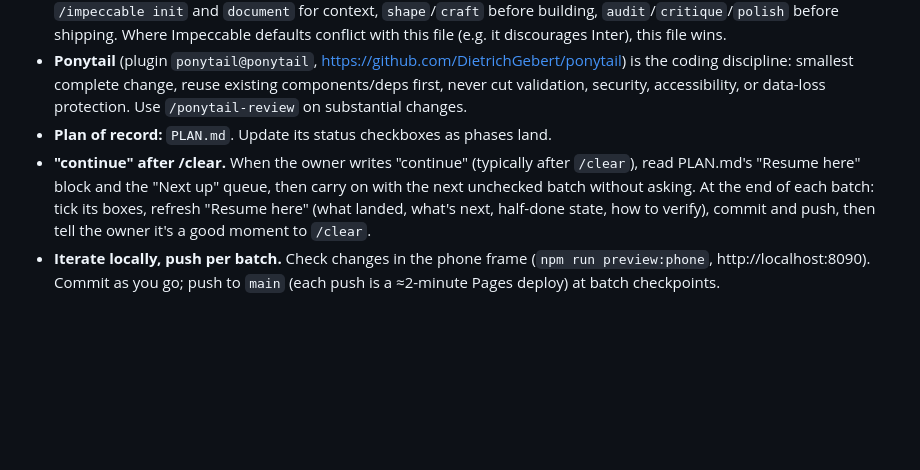
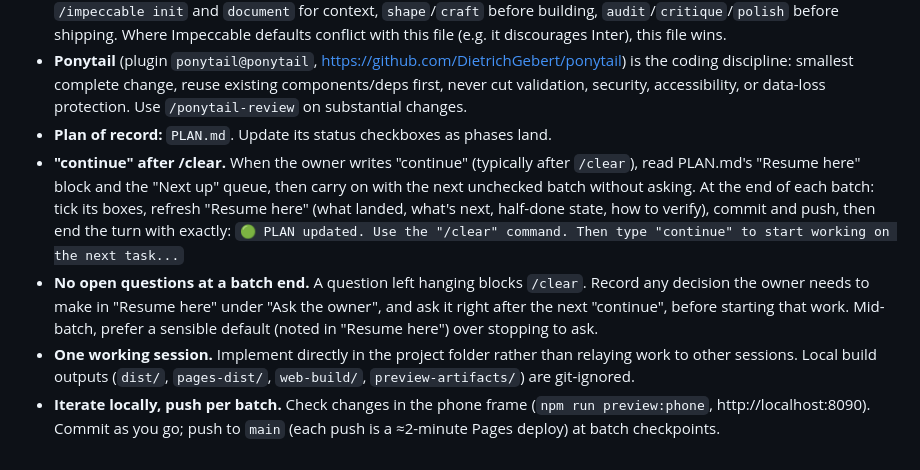
Before and after one commit to haseebahmad1521-alt/wealthline, a Markdown page: CLAUDE.md, the part around the change. Drawn GitHub-style; blank space fills up the shorter version.

Commit message:
docs: batch-end message, defer questions past /clear, one working session
Co-Authored-By: Claude Opus 5.5 <noreply@anthropic.com>

```diff
--- a/CLAUDE.md
+++ b/CLAUDE.md
@@ -129,5 +129,7 @@ Added at takeover, October 23, 2026. These apply for the life of the project.
 - **Impeccable** (`.claude/skills/impeccable`, <https://github.com/pbakaus/impeccable>) is used for all UI work: `/impeccable init` and `document` for context, `shape`/`craft` before building, `audit`/`critique`/`polish` before shipping. Where Impeccable defaults conflict with this file (e.g. it discourages Inter), this file wins.
 - **Ponytail** (plugin `ponytail@ponytail`, <https://github.com/DietrichGebert/ponytail>) is the coding discipline: smallest complete change, reuse existing components/deps first, never cut validation, security, accessibility, or data-loss protection. Use `/ponytail-review` on substantial changes.
 - **Plan of record:** `PLAN.md`. Update its status checkboxes as phases land.
-- **"continue" after /clear.** When the owner writes "continue" (typically after `/clear`), read PLAN.md's "Resume here" block and the "Next up" queue, then carry on with the next unchecked batch without asking. At the end of each batch: tick its boxes, refresh "Resume here" (what landed, what's next, half-done state, how to verify), commit and push, then tell the owner it's a good moment to `/clear`.
+- **"continue" after /clear.** When the owner writes "continue" (typically after `/clear`), read PLAN.md's "Resume here" block and the "Next up" queue, then carry on with the next unchecked batch without asking. At the end of each batch: tick its boxes, refresh "Resume here" (what landed, what's next, half-done state, how to verify), commit and push, then end the turn with exactly: `🟢 PLAN updated. Use the "/clear" command. Then type "continue" to start working on the next task...`
+- **No open questions at a batch end.** A question left hanging blocks `/clear`. Record any decision the owner needs to make in "Resume here" under "Ask the owner", and ask it right after the next "continue", before starting that work. Mid-batch, prefer a sensible default (noted in "Resume here") over stopping to ask.
+- **One working session.** Implement directly in the project folder rather than relaying work to other sessions. Local build outputs (`dist/`, `pages-dist/`, `web-build/`, `preview-artifacts/`) are git-ignored.
 - **Iterate locally, push per batch.** Check changes in the phone frame (`npm run preview:phone`, http://localhost:8090). Commit as you go; push to `main` (each push is a ≈2-minute Pages deploy) at batch checkpoints.
```
Also changed, not shown: PLAN.md (+1 -0 lines).
